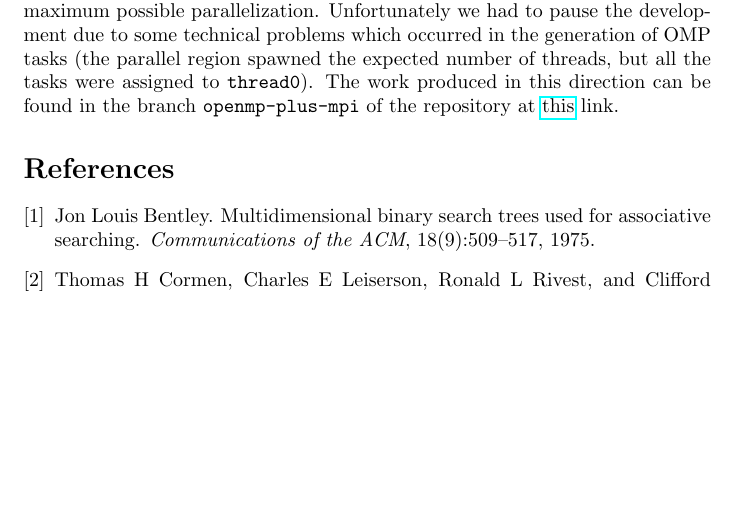
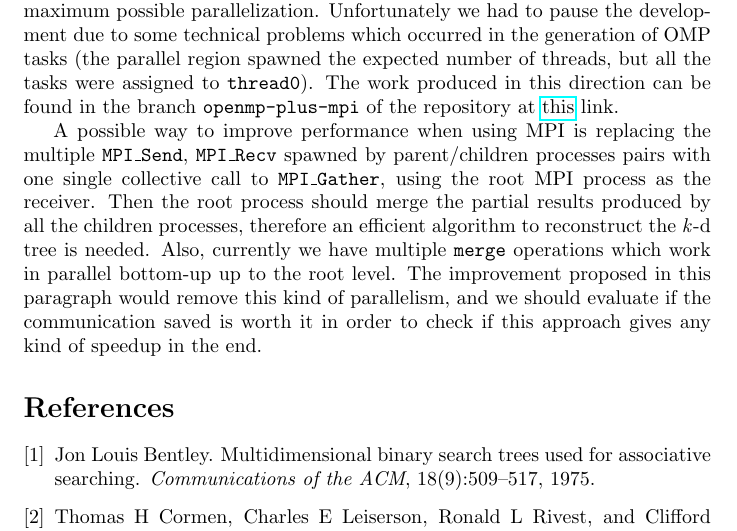
Before and after one commit to tales-from-dssc/foundations-of-hpc-fAndreuzzi, a LaTeX problem sheet (assignment2/report.tex): part of page 16 of 16 before the commit and part of page 16 of 17 after it, cut so that both start at the same text, the shorter picture padded with empty space. Compiled offline with pdfLaTeX.

Commit message:
add possible improvement

```diff
--- a/assignment2/report.tex
+++ b/assignment2/report.tex
@@ -969,6 +969,17 @@ can be found in the branch \texttt{openmp-plus-mpi} of the repository at
 \href{https://github.com/fAndreuzzi/parallel-kd-tree/tree/openmp-plus-mpi}{this}
 link.
 
+A possible way to improve performance when using MPI is replacing the multiple
+\texttt{MPI\_Send}, \texttt{MPI\_Recv} spawned by parent/children processes
+pairs with one single collective call to \texttt{MPI\_Gather}, using the root
+MPI process as the receiver. Then the root process should merge the partial
+results produced by all the children processes, therefore an efficient algorithm
+to reconstruct the \kdtree{} is needed. Also, currently we have multiple
+\texttt{merge} operations which work in parallel bottom-up up to the root level.
+The improvement proposed in this paragraph would remove this kind of
+parallelism, and we should evaluate if the communication saved is worth it in
+order to check if this approach gives any kind of speedup in the end.
+
 \bibliography{bibfile}
 
 \end{document}
```
